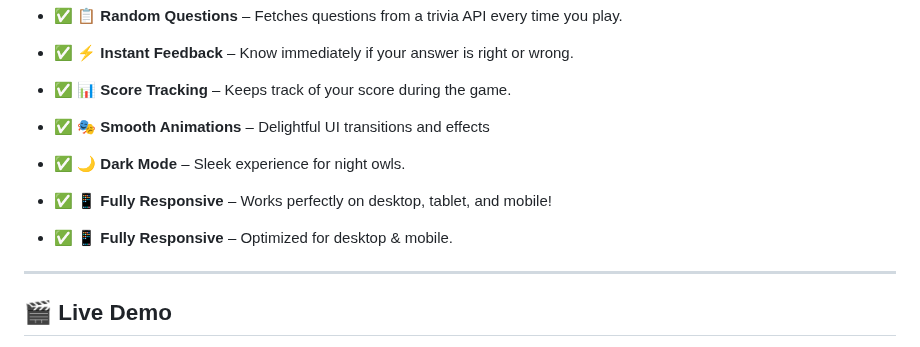
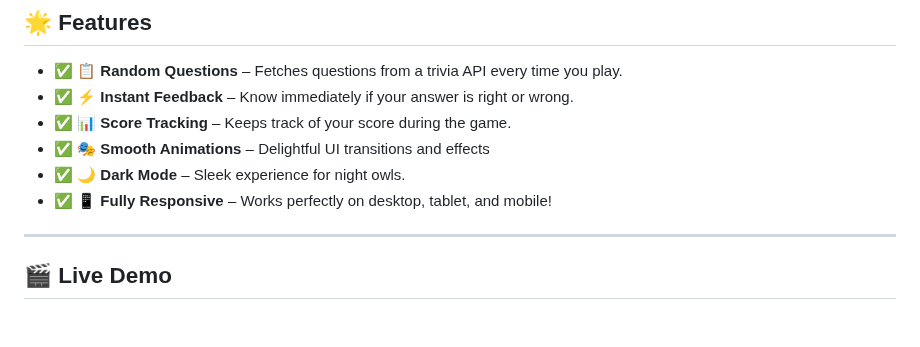
Before and after one commit to KelvCodes/Quiz-App, a Markdown page: README.md, the part around the change. Drawn GitHub-style; blank space fills up the shorter version.

```diff
--- a/README.md
+++ b/README.md
@@ -15,7 +15,7 @@ Built with **HTML**, **CSS**, and **JavaScript** – no backend required! 🚀
 - ✅ **🌙 Dark Mode** – Sleek experience for night owls.
 - ✅ **📱 Fully Responsive** – Works perfectly on desktop, tablet, and mobile!
 
-- ✅ **📱 Fully Responsive** – Optimized for desktop & mobile.
+
 
 
 ---
```
